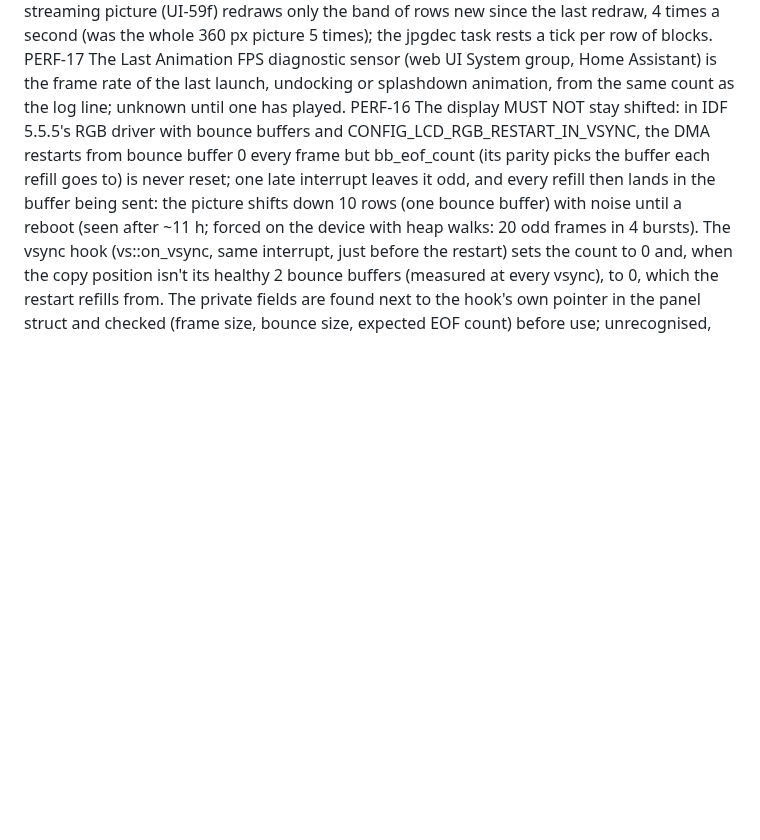
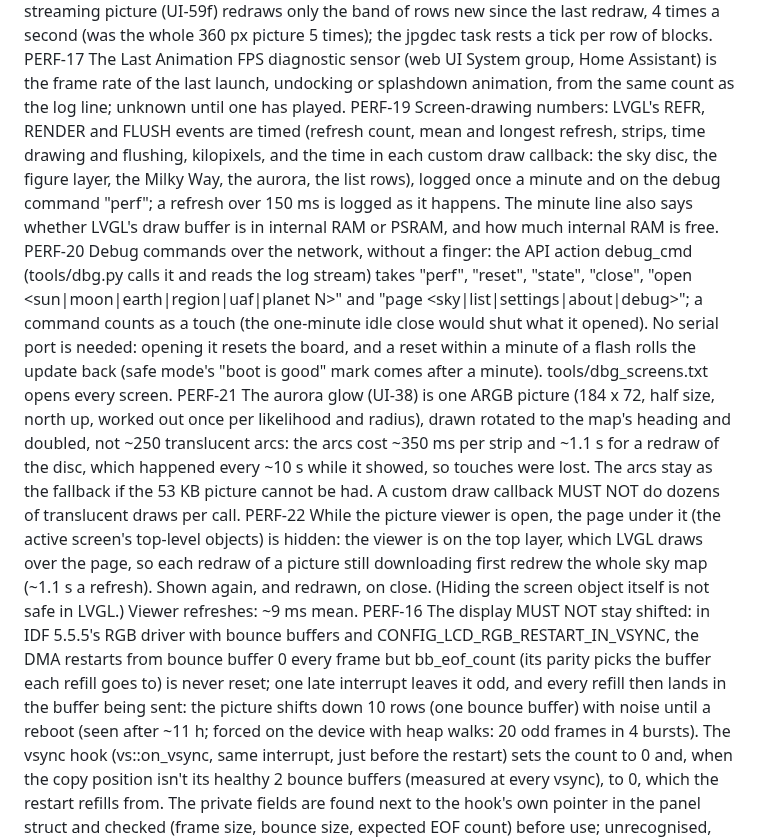
Before and after one commit to akcoder/sky-tracker, a Markdown page: docs/requirements.md, the part around one of its changes. Drawn GitHub-style; blank space fills up the shorter version.

Commit message:
Docs: PERF-19..22 (screen-drawing numbers, debug commands, aurora glow picture, map hidden under the viewer)
Co-Authored-By: Claude Sonnet 5.5 <noreply@anthropic.com>

```diff
--- a/docs/requirements.md
+++ b/docs/requirements.md
@@ -1383,6 +1383,25 @@ PERF-15a The astro task never holds the PSRAM bus long (the panel lost sync afte
 PERF-17 The Last Animation FPS diagnostic sensor (web UI System group, Home Assistant) is the frame
         rate of the last launch, undocking or splashdown animation, from the same count as the
         log line; unknown until one has played.
+PERF-19 Screen-drawing numbers: LVGL's REFR, RENDER and FLUSH events are timed (refresh count, mean and longest
+        refresh, strips, time drawing and flushing, kilopixels, and the time in each custom draw callback: the sky
+        disc, the figure layer, the Milky Way, the aurora, the list rows), logged once a minute and on the debug
+        command "perf"; a refresh over 150 ms is logged as it happens. The minute line also says whether LVGL's draw
+        buffer is in internal RAM or PSRAM, and how much internal RAM is free.
+PERF-20 Debug commands over the network, without a finger: the API action debug_cmd (tools/dbg.py calls it and reads
+        the log stream) takes "perf", "reset", "state", "close", "open <sun|moon|earth|region|uaf|planet N>" and "page
+        <sky|list|settings|about|debug>"; a command counts as a touch (the one-minute idle close would shut what it
+        opened). No serial port is needed: opening it resets the board, and a reset within a minute of a flash rolls the
+        update back (safe mode's "boot is good" mark comes after a minute). tools/dbg_screens.txt opens every screen.
+PERF-21 The aurora glow (UI-38) is one ARGB picture (184 x 72, half size, north up, worked out once per likelihood and
+        radius), drawn rotated to the map's heading and doubled, not ~250 translucent arcs: the arcs cost ~350 ms per
+        strip and ~1.1 s for a redraw of the disc, which happened every ~10 s while it showed, so touches were lost.
+        The arcs stay as the fallback if the 53 KB picture cannot be had. A custom draw callback MUST NOT do dozens of
+        translucent draws per call.
+PERF-22 While the picture viewer is open, the page under it (the active screen's top-level objects) is hidden: the viewer
+        is on the top layer, which LVGL draws over the page, so each redraw of a picture still downloading first redrew
+        the whole sky map (~1.1 s a refresh). Shown again, and redrawn, on close. (Hiding the screen object itself is not
+        safe in LVGL.) Viewer refreshes: ~9 ms mean.
 PERF-16 The display MUST NOT stay shifted: in IDF 5.5.5's RGB driver with bounce buffers and
        CONFIG_LCD_RGB_RESTART_IN_VSYNC, the DMA restarts from bounce buffer 0 every frame but
        bb_eof_count (its parity picks the buffer each refill goes to) is never reset; one late
```
Also changed, not shown: other parts of docs/requirements.md (+1 -1 lines).
